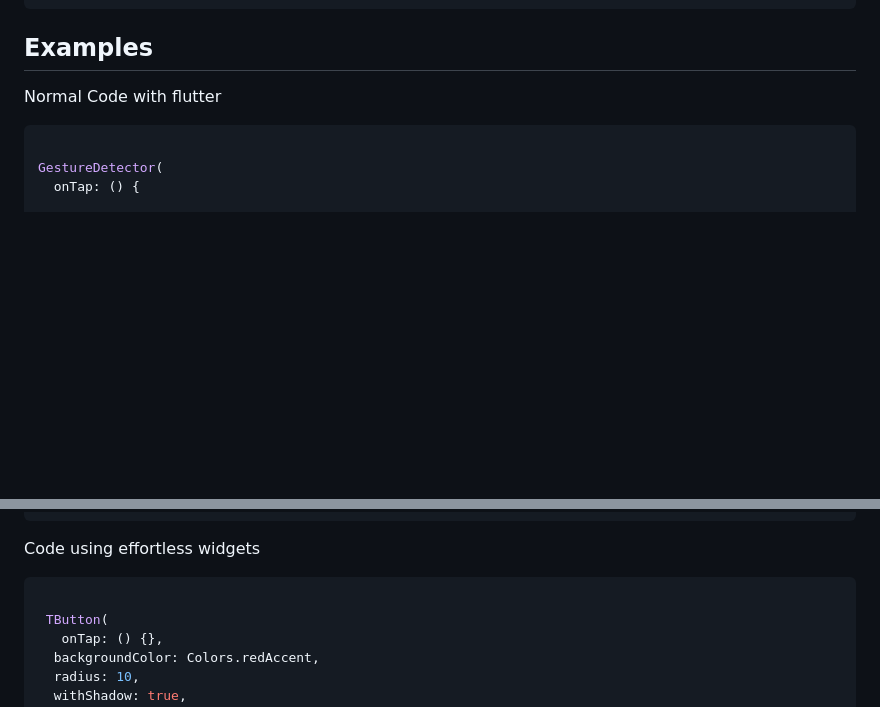
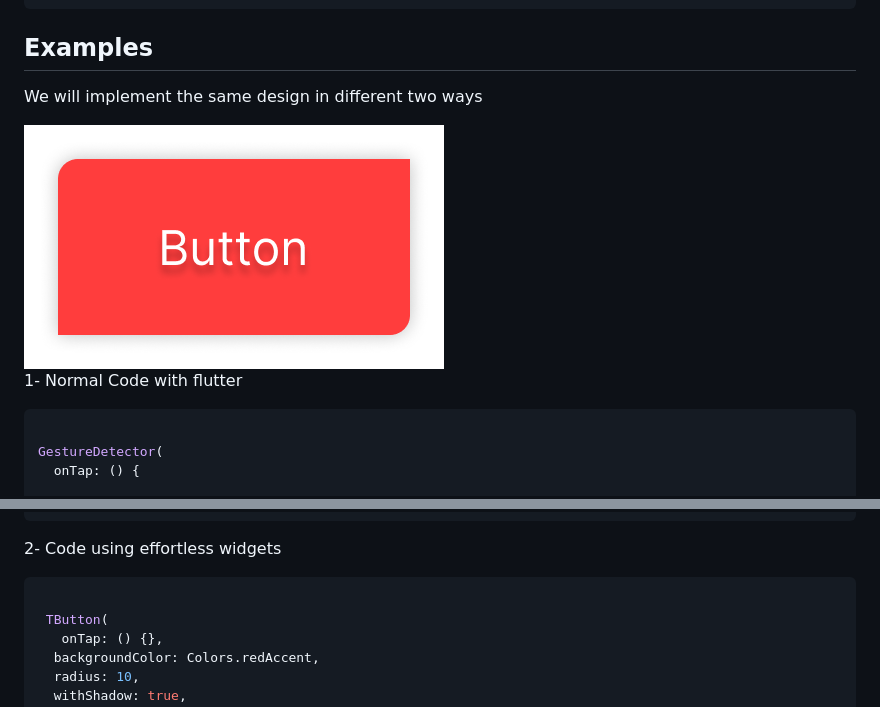
Before and after one commit to tahachic/taha_effortless_widget, a Markdown page: README.md, 2 parts joined by grey strips. Rendered like a GitHub page; blank space fills up the shorter version.

Commit message:
addign img to readme

````diff
--- a/README.md
+++ b/README.md
@@ -36,7 +36,11 @@ dependencies:
 
 ## Examples
 
-Normal Code with flutter
+We will implement the same design in different two ways
+
+<img src="https://raw.githubusercontent.com/tahachic/taha_effortless_widget/master/example.png" alt="">
+
+1- Normal Code with flutter
 
 ```dart
 
@@ -83,7 +87,7 @@ GestureDetector(
             ),
 ```
 
-Code using effortless widgets
+2- Code using effortless widgets
 
 ```dart
 
````
